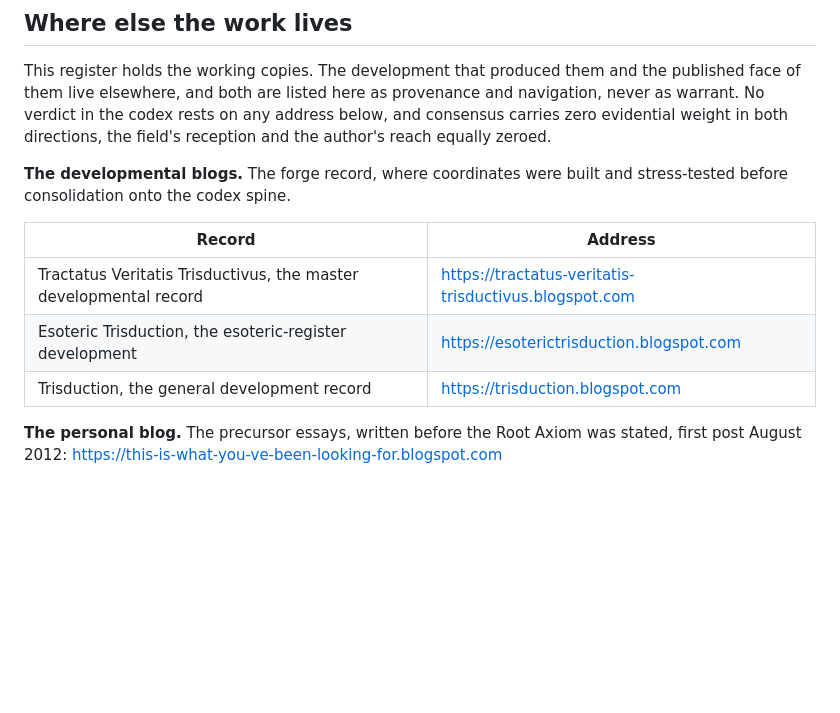
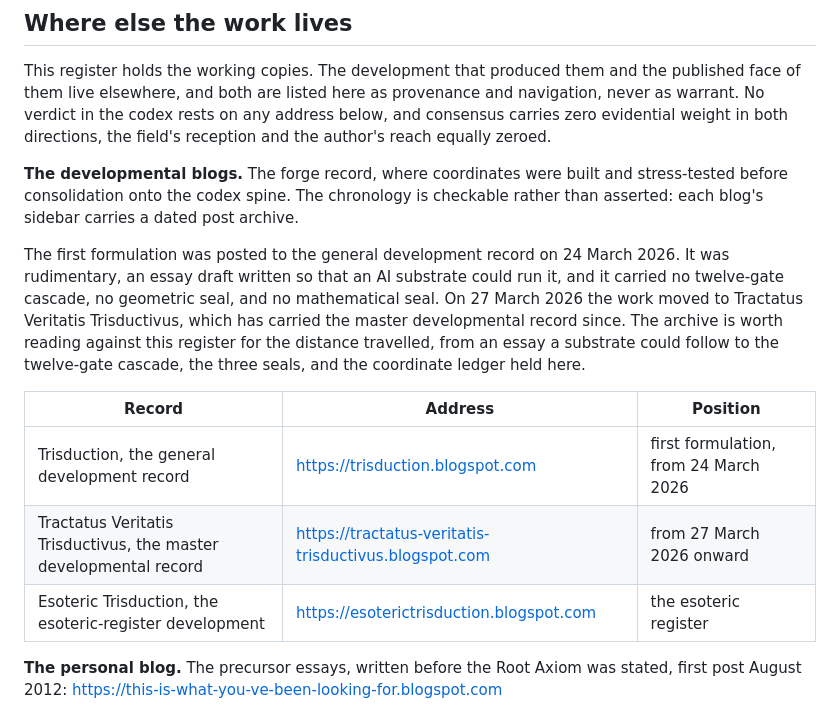
Before and after one commit to 1000sapients/Trisduction, a Markdown page: README.md, the part around the change. Drawn GitHub-style; blank space fills up the shorter version.

Commit message:
update: developmental-blog chronology, first formulation 24 March 2026, master record from 27 March 2026

```diff
--- a/README.md
+++ b/README.md
@@ -70,13 +70,15 @@ Three documents are the standing sources of truth. Each lives in a fixed folder;
 
 This register holds the working copies. The development that produced them and the published face of them live elsewhere, and both are listed here as provenance and navigation, never as warrant. No verdict in the codex rests on any address below, and consensus carries zero evidential weight in both directions, the field's reception and the author's reach equally zeroed.
 
-**The developmental blogs.** The forge record, where coordinates were built and stress-tested before consolidation onto the codex spine.
+**The developmental blogs.** The forge record, where coordinates were built and stress-tested before consolidation onto the codex spine. The chronology is checkable rather than asserted: each blog's sidebar carries a dated post archive.
 
-| Record | Address |
-|---|---|
-| Tractatus Veritatis Trisductivus, the master developmental record | https://tractatus-veritatis-trisductivus.blogspot.com |
-| Esoteric Trisduction, the esoteric-register development | https://esoterictrisduction.blogspot.com |
-| Trisduction, the general development record | https://trisduction.blogspot.com |
+The first formulation was posted to the general development record on 24 March 2026. It was rudimentary, an essay draft written so that an AI substrate could run it, and it carried no twelve-gate cascade, no geometric seal, and no mathematical seal. On 27 March 2026 the work moved to Tractatus Veritatis Trisductivus, which has carried the master developmental record since. The archive is worth reading against this register for the distance travelled, from an essay a substrate could follow to the twelve-gate cascade, the three seals, and the coordinate ledger held here.
+
+| Record | Address | Position |
+|---|---|---|
+| Trisduction, the general development record | https://trisduction.blogspot.com | first formulation, from 24 March 2026 |
+| Tractatus Veritatis Trisductivus, the master developmental record | https://tractatus-veritatis-trisductivus.blogspot.com | from 27 March 2026 onward |
+| Esoteric Trisduction, the esoteric-register development | https://esoterictrisduction.blogspot.com | the esoteric register |
 
 **The personal blog.** The precursor essays, written before the Root Axiom was stated, first post August 2012: https://this-is-what-you-ve-been-looking-for.blogspot.com
 
```
